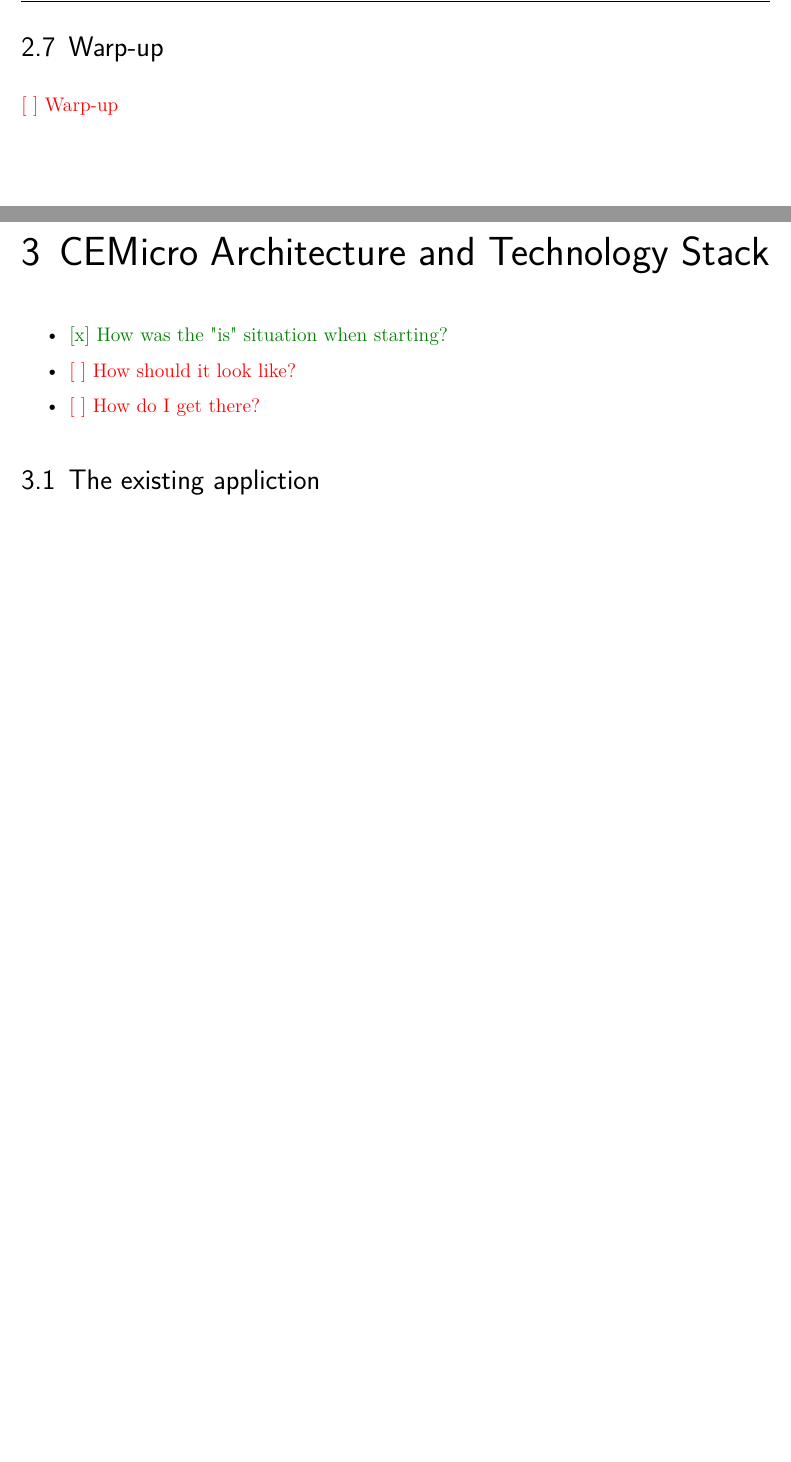
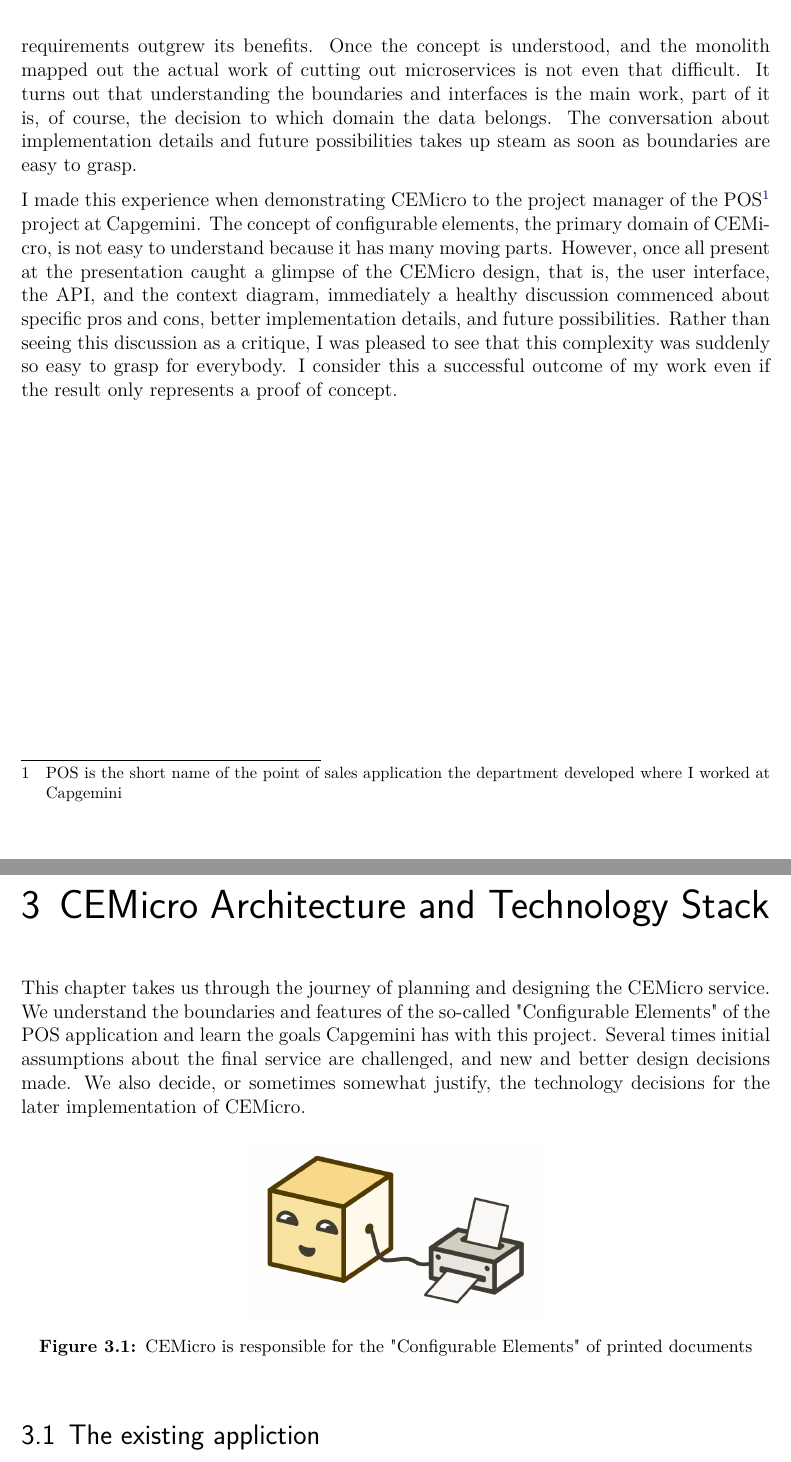
Before and after one commit to lhermann/undergrad-thesis, a LaTeX thesis (main.tex, which reads chapters/b20-foundation.tex, chapters/b30-architecture.tex): two parts of pages 32 and 33 of 51 before the commit and two parts of pages 32 and 33 of 52 after it, joined at a grey line, cut at the place of the change, the shorter picture padded with empty space. Compiled offline with pdfLaTeX.

Commit message:
add introduction and wrap-up

```diff
--- a/chapters/b20-foundation.tex
+++ b/chapters/b20-foundation.tex
@@ -382,4 +383,6 @@
 %%
 \section{Warp-up}
 
-\todo{Warp-up}
+It is incorrect that there is a right or wrong way to design a system. A monolith doesn't need destructuring into services because it is the wrong architecture, but because the requirements outgrew its benefits. Once the concept is understood, and the monolith mapped out the actual work of cutting out microservices is not even that difficult. It turns out that understanding the boundaries and interfaces is the main work, part of it is, of course, the decision to which domain the data belongs. The conversation about implementation details and future possibilities takes up steam as soon as boundaries are easy to grasp.
+
+I made this experience when demonstrating CEMicro to the project manager of the POS\footnote{POS is the short name of the point of sales application the department developed where I worked at Capgemini} project at Capgemini. The concept of configurable elements, the primary domain of CEMicro, is not easy to understand because it has many moving parts. However, once all present at the presentation caught a glimpse of the CEMicro design, that is, the user interface, the API, and the context diagram, immediately a healthy discussion commenced about specific pros and cons, better implementation details, and future possibilities. Rather than seeing this discussion as a critique, I was pleased to see that this complexity was suddenly so easy to grasp for everybody. I consider this a successful outcome of my work even if the result only represents a proof of concept.
--- a/chapters/b30-architecture.tex
+++ b/chapters/b30-architecture.tex
@@ -1,12 +1,13 @@
 \chapter{CEMicro Architecture and Technology Stack}
 \label{sec:arch}
 
-\begin{itemize}
-  \item \done{How was the "is" situation when starting?}
-  \item \todo{How should it look like?}
-  \item \todo{How do I get there?}
-\end{itemize}
+This chapter takes us through the journey of planning and designing the CEMicro service. We understand the boundaries and features of the so-called "Configurable Elements" of the POS application and learn the goals Capgemini has with this project. Several times initial assumptions about the final service are challenged, and new and better design decisions made. We also decide, or sometimes somewhat justify, the technology decisions for the later implementation of CEMicro.
 
+\begin{figure}[ht]
+  \centering
+  \includegraphics[width=0.4\linewidth]{assets/illustration-microservice-printer.png}
+  \caption{CEMicro is responsible for the "Configurable Elements" of printed documents}
+\end{figure}
 
 \section{The existing appliction}
 
```
Also changed, not shown: chapters/b20-foundation.tex (3 more changed lines).
